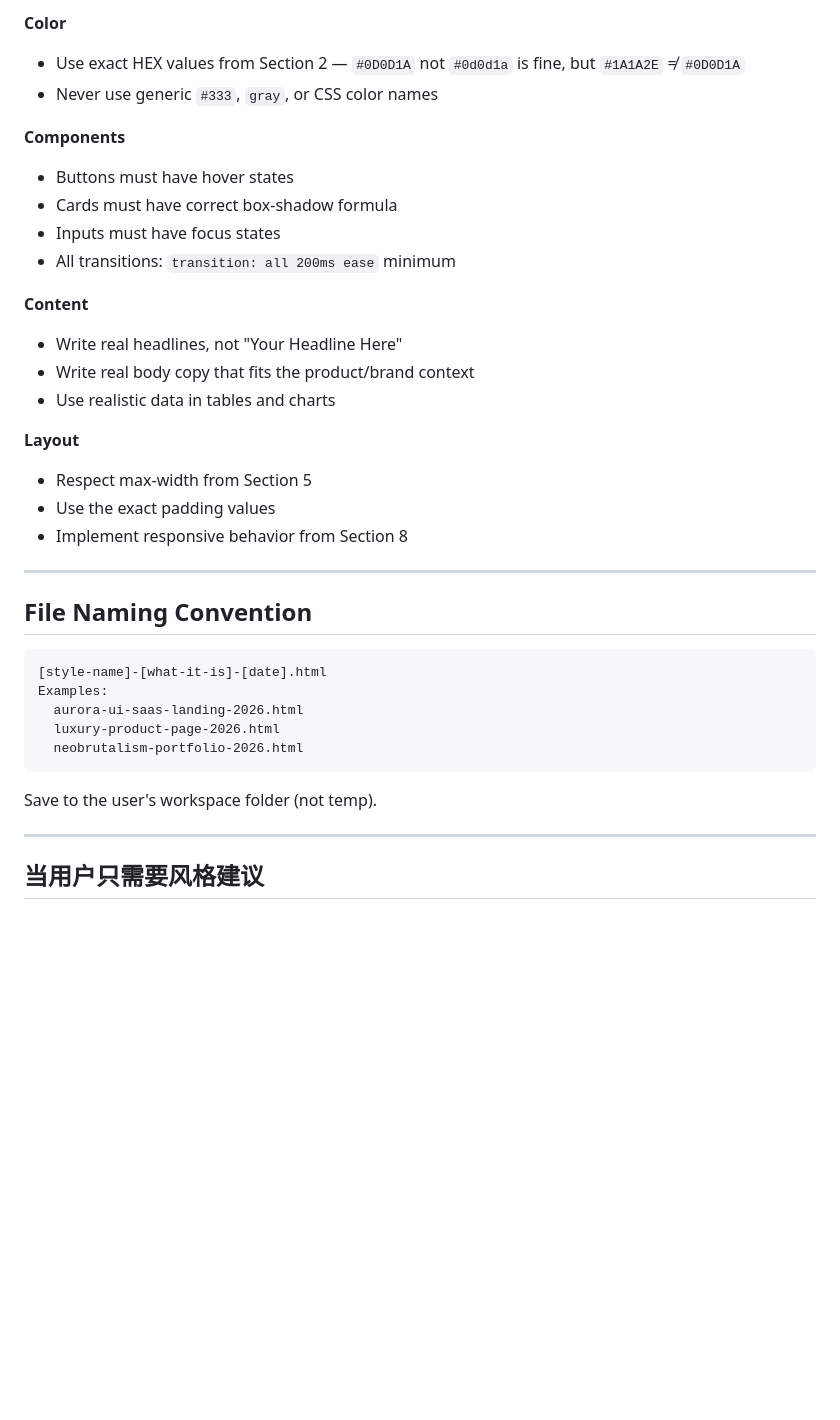
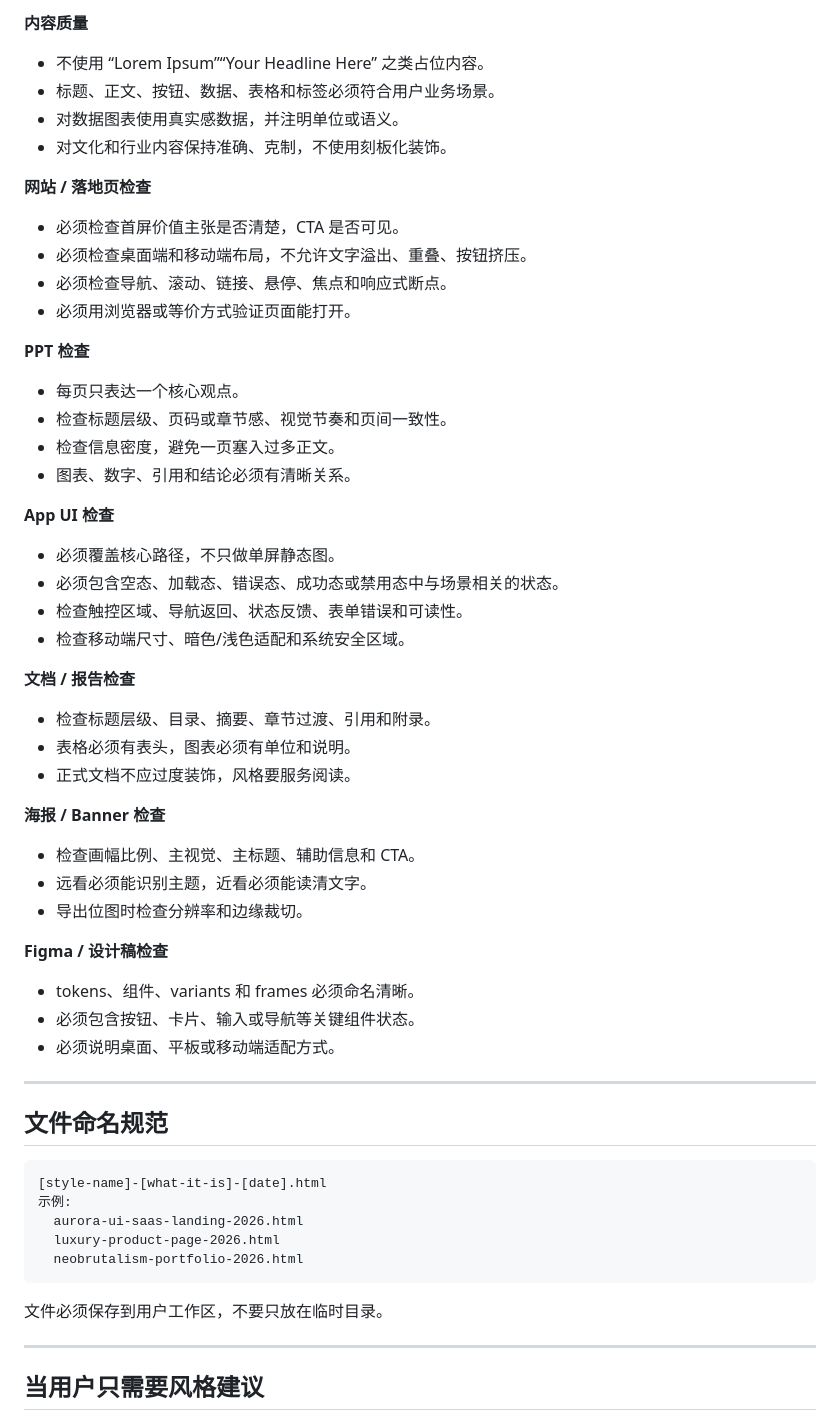
Before and after one commit to xdx888999/xdx-lab-design-skill, a Markdown page: SKILL.md, the part around one of its changes. Drawn GitHub-style; blank space fills up the shorter version.

````diff
--- a/SKILL.md
+++ b/SKILL.md
@@ -233,37 +271,56 @@ These are non-negotiable for every output:
 
-**Color**
-- Use exact HEX values from Section 2 — `#0D0D1A` not `#0d0d1a` is fine, but `#1A1A2E` ≠ `#0D0D1A`
-- Never use generic `#333`, `gray`, or CSS color names
+**内容质量**
+- 不使用 “Lorem Ipsum”“Your Headline Here” 之类占位内容。
+- 标题、正文、按钮、数据、表格和标签必须符合用户业务场景。
+- 对数据图表使用真实感数据，并注明单位或语义。
+- 对文化和行业内容保持准确、克制，不使用刻板化装饰。
 
-**Components**
-- Buttons must have hover states
-- Cards must have correct box-shadow formula
-- Inputs must have focus states
-- All transitions: `transition: all 200ms ease` minimum
+**网站 / 落地页检查**
+- 必须检查首屏价值主张是否清楚，CTA 是否可见。
+- 必须检查桌面端和移动端布局，不允许文字溢出、重叠、按钮挤压。
+- 必须检查导航、滚动、链接、悬停、焦点和响应式断点。
+- 必须用浏览器或等价方式验证页面能打开。
 
-**Content**
-- Write real headlines, not "Your Headline Here"
-- Write real body copy that fits the product/brand context
-- Use realistic data in tables and charts
+**PPT 检查**
+- 每页只表达一个核心观点。
+- 检查标题层级、页码或章节感、视觉节奏和页间一致性。
+- 检查信息密度，避免一页塞入过多正文。
+- 图表、数字、引用和结论必须有清晰关系。
 
-**Layout**
-- Respect max-width from Section 5
-- Use the exact padding values
-- Implement responsive behavior from Section 8
+**App UI 检查**
+- 必须覆盖核心路径，不只做单屏静态图。
+- 必须包含空态、加载态、错误态、成功态或禁用态中与场景相关的状态。
+- 检查触控区域、导航返回、状态反馈、表单错误和可读性。
+- 检查移动端尺寸、暗色/浅色适配和系统安全区域。
+
+**文档 / 报告检查**
+- 检查标题层级、目录、摘要、章节过渡、引用和附录。
+- 表格必须有表头，图表必须有单位和说明。
+- 正式文档不应过度装饰，风格要服务阅读。
+
+**海报 / Banner 检查**
+- 检查画幅比例、主视觉、主标题、辅助信息和 CTA。
+- 远看必须能识别主题，近看必须能读清文字。
+- 导出位图时检查分辨率和边缘裁切。
+
+**Figma / 设计稿检查**
+- tokens、组件、variants 和 frames 必须命名清晰。
+- 必须包含按钮、卡片、输入或导航等关键组件状态。
+- 必须说明桌面、平板或移动端适配方式。
 
 ---
 
-## File Naming Convention
+## 文件命名规范
 
 ```
 [style-name]-[what-it-is]-[date].html
-Examples:
+示例:
   aurora-ui-saas-landing-2026.html
   luxury-product-page-2026.html
   neobrutalism-portfolio-2026.html
 ```
 
-Save to the user's workspace folder (not temp).
+文件必须保存到用户工作区，不要只放在临时目录。
 
 ---
 
````
Also changed, not shown: other parts of SKILL.md (+97 -59 lines).
